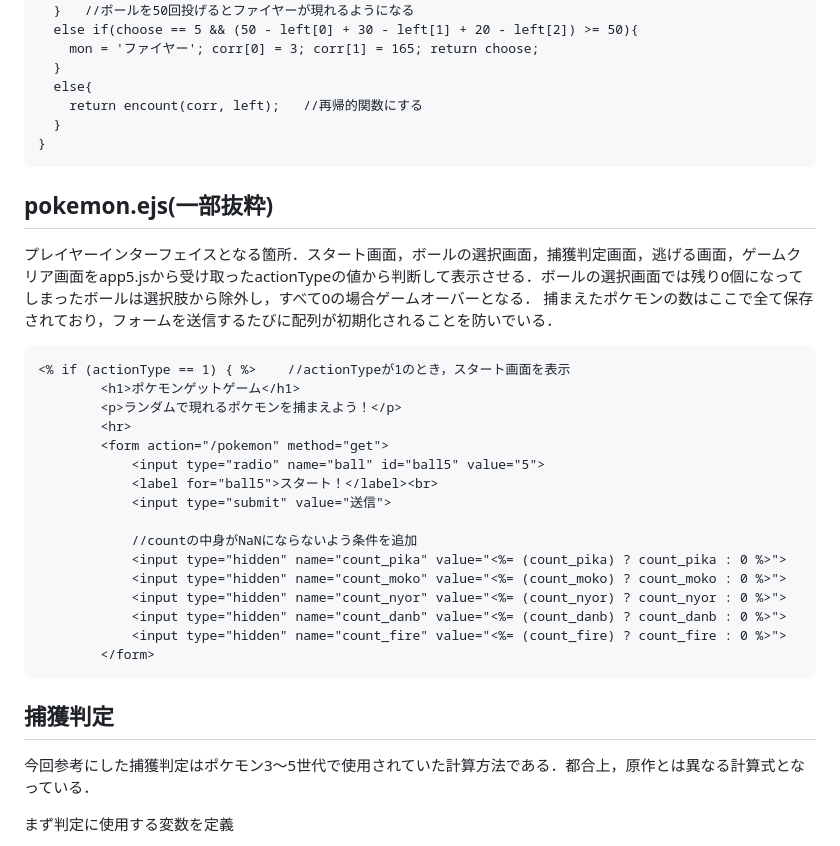
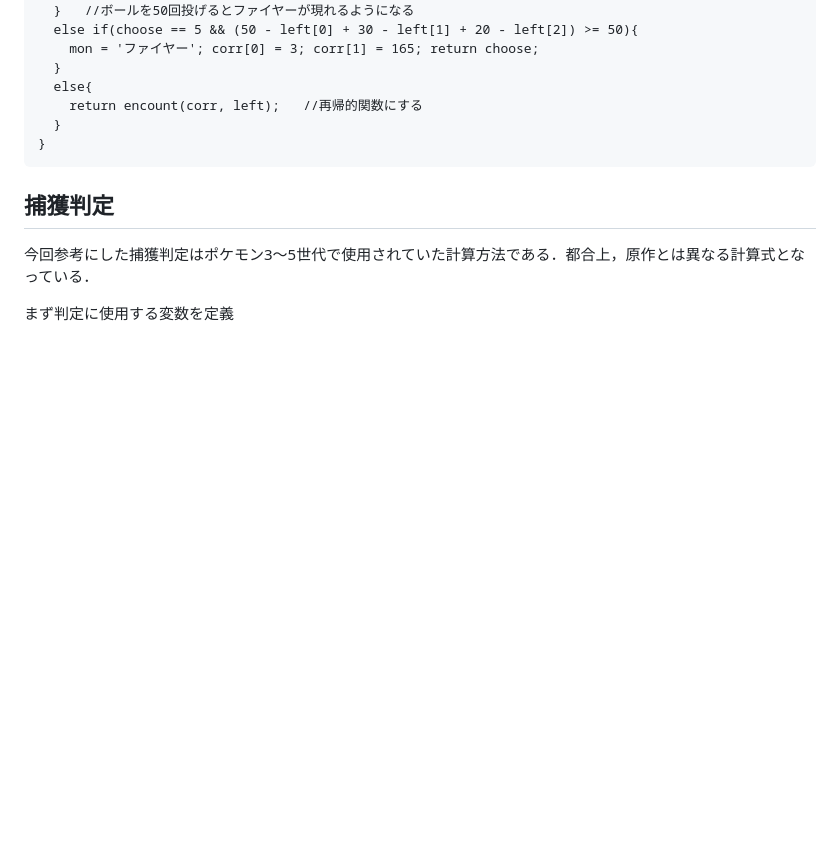
Before and after one commit to asa1729/webgame, a Markdown page: README.md, the part around one of its changes. GitHub-like rendering; blank space fills up the shorter version.

````diff
--- a/README.md
+++ b/README.md
@@ -81,27 +41,6 @@ function encount(corr, left){
     return encount(corr, left);   //再帰的関数にする
   }
 }
-```
-## pokemon.ejs(一部抜粋)
-プレイヤーインターフェイスとなる箇所．スタート画面，ボールの選択画面，捕獲判定画面，逃げる画面，ゲームクリア画面をapp5.jsから受け取ったactionTypeの値から判断して表示させる．ボールの選択画面では残り0個になってしまったボールは選択肢から除外し，すべて0の場合ゲームオーバーとなる．
-捕まえたポケモンの数はここで全て保存されており，フォームを送信するたびに配列が初期化されることを防いでいる．
-```
-<% if (actionType == 1) { %>    //actionTypeが1のとき，スタート画面を表示
-        <h1>ポケモンゲットゲーム</h1>
-        <p>ランダムで現れるポケモンを捕まえよう！</p>
-        <hr>
-        <form action="/pokemon" method="get">
-            <input type="radio" name="ball" id="ball5" value="5">
-            <label for="ball5">スタート！</label><br>
-            <input type="submit" value="送信">
-
-            //countの中身がNaNにならないよう条件を追加
-            <input type="hidden" name="count_pika" value="<%= (count_pika) ? count_pika : 0 %>">
-            <input type="hidden" name="count_moko" value="<%= (count_moko) ? count_moko : 0 %>">
-            <input type="hidden" name="count_nyor" value="<%= (count_nyor) ? count_nyor : 0 %>">
-            <input type="hidden" name="count_danb" value="<%= (count_danb) ? count_danb : 0 %>">
-            <input type="hidden" name="count_fire" value="<%= (count_fire) ? count_fire : 0 %>">
-        </form>
 ```
 ## 捕獲判定
 今回参考にした捕獲判定はポケモン3〜5世代で使用されていた計算方法である．都合上，原作とは異なる計算式となっている．
````
Also changed, not shown: other parts of README.md (+0 -40 lines).
